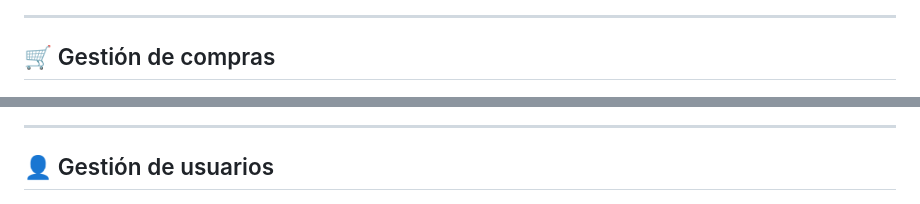
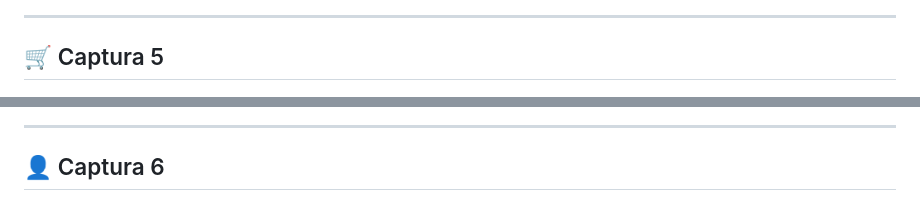
Before and after one commit to lidisching-hue/sistemasports, a Markdown page: README.md, 2 parts joined by grey strips. Drawn GitHub-style.

```diff
--- a/README.md
+++ b/README.md
@@ -239,13 +239,13 @@ Contienen toda la interfaz gráfica del sistema.
 
 ---
 
-## 🛒 Gestión de compras
+## 🛒 Captura 5
 
 ![Compras](Capturas/Captura%205.png)
 
 ---
 
-## 👤 Gestión de usuarios
+## 👤 Captura 6
 
 ![Usuarios](Capturas/Captura%206.png)
 
```
Also changed, not shown: other parts of README.md (+4 -4 lines).
